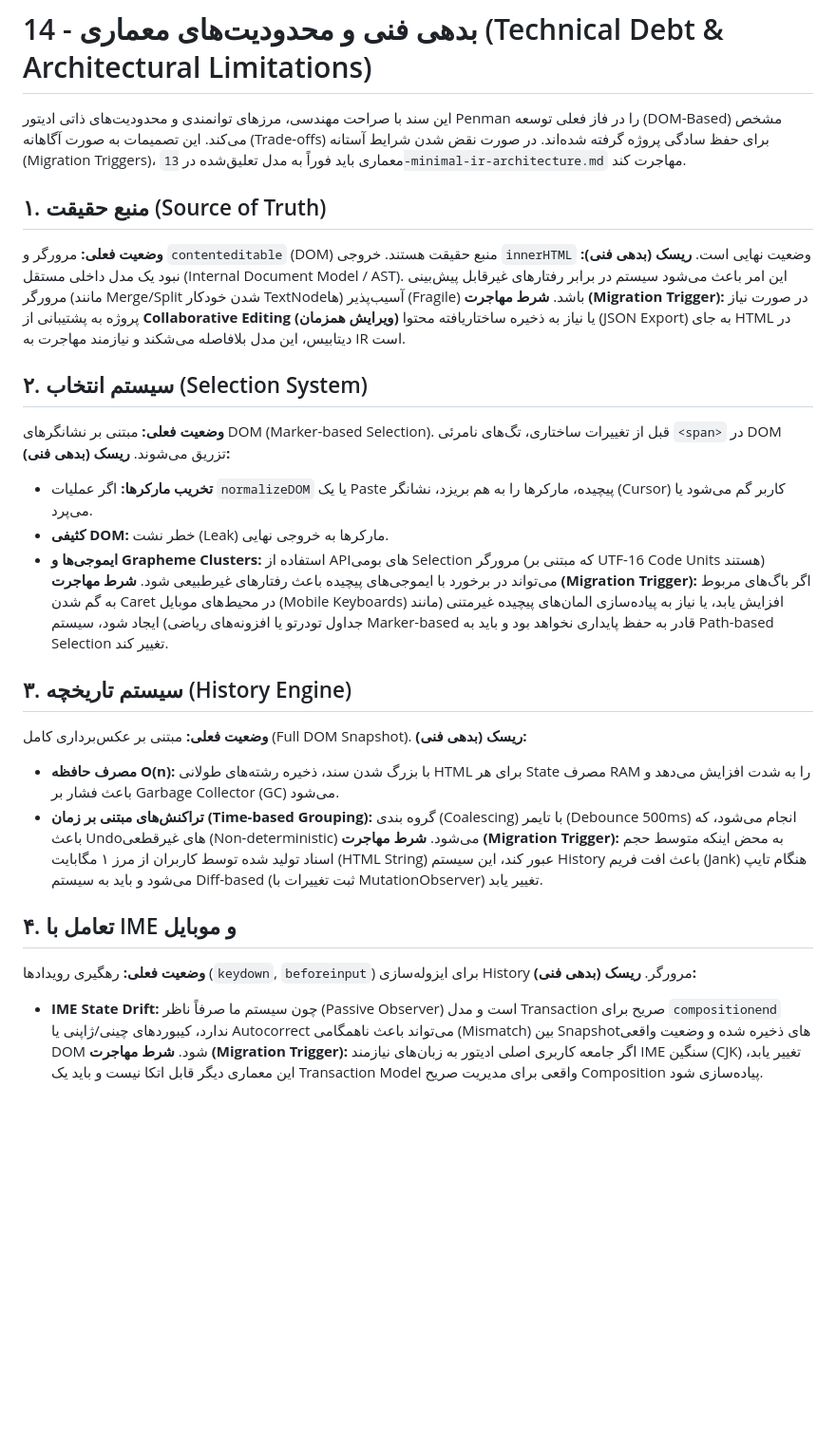
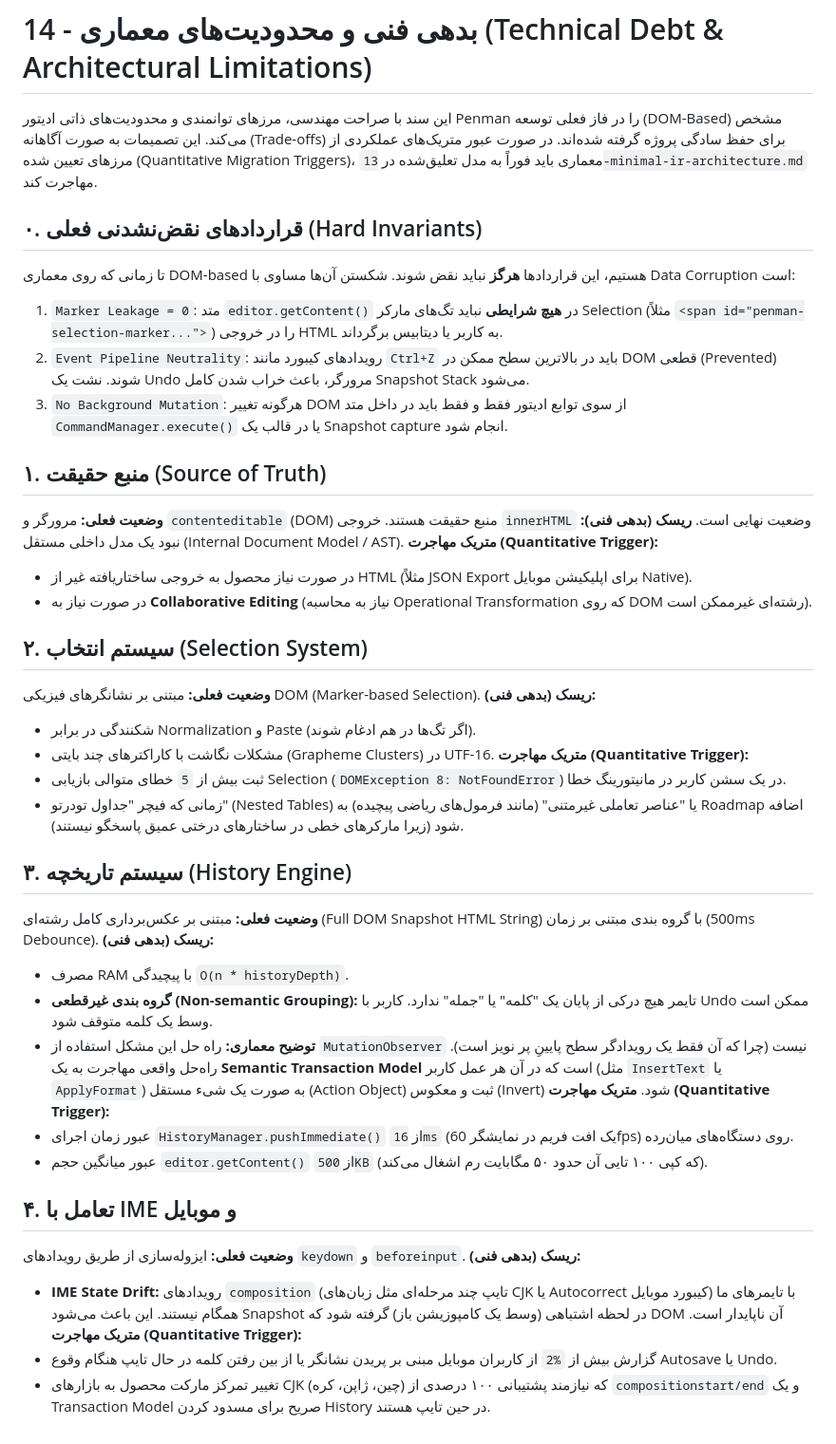
Before and after one commit to fariborzj2/penman, a Markdown page: docs/14-technical-debt-and-limitations.md, the part around the change. Shown at 95% size. Rendered like a GitHub page; blank space fills up the shorter version.

Commit message:
docs: add quantitative metrics to technical debt triggers
- Updated `docs/14-technical-debt-and-limitations.md` to replace conceptual and qualitative triggers (e.g., "frame drops") with exact quantitative thresholds (e.g., `Execution time > 16ms`, `Payload > 500KB`).
- Removed the incorrect assumption that `MutationObserver` is a viable Semantic History Engine replacement, pointing instead to formal Transaction Models.
- Introduced a new "Hard Invariants" section to explicitly protect against data corruption in the current DOM-based fallback (e.g., forbidding `Marker Leakage`).

Co-authored-by: fariborzj2 <103027029+fariborzj2@users.noreply.github.com>

```diff
--- a/docs/14-technical-debt-and-limitations.md
+++ b/docs/14-technical-debt-and-limitations.md
@@ -1,29 +1,43 @@
 # 14 - بدهی فنی و محدودیت‌های معماری (Technical Debt & Architectural Limitations)
 
-این سند با صراحت مهندسی، مرزهای توانمندی و محدودیت‌های ذاتی ادیتور Penman را در فاز فعلی توسعه (DOM-Based) مشخص می‌کند. این تصمیمات به صورت آگاهانه (Trade-offs) برای حفظ سادگی پروژه گرفته شده‌اند. در صورت نقض شدن شرایط آستانه (Migration Triggers)، معماری باید فوراً به مدل تعلیق‌شده در `13-minimal-ir-architecture.md` مهاجرت کند.
+این سند با صراحت مهندسی، مرزهای توانمندی و محدودیت‌های ذاتی ادیتور Penman را در فاز فعلی توسعه (DOM-Based) مشخص می‌کند. این تصمیمات به صورت آگاهانه (Trade-offs) برای حفظ سادگی پروژه گرفته شده‌اند. در صورت عبور متریک‌های عملکردی از مرزهای تعیین شده (Quantitative Migration Triggers)، معماری باید فوراً به مدل تعلیق‌شده در `13-minimal-ir-architecture.md` مهاجرت کند.
+
+## ۰. قراردادهای نقض‌نشدنی فعلی (Hard Invariants)
+تا زمانی که روی معماری DOM-based هستیم، این قراردادها **هرگز** نباید نقض شوند. شکستن آن‌ها مساوی با Data Corruption است:
+1. `Marker Leakage = 0`: متد `editor.getContent()` در **هیچ شرایطی** نباید تگ‌های مارکر Selection (مثلاً `<span id="penman-selection-marker...">`) را در خروجی HTML به کاربر یا دیتابیس برگرداند.
+2. `Event Pipeline Neutrality`: رویدادهای کیبورد مانند `Ctrl+Z` باید در بالاترین سطح ممکن در DOM قطعی (Prevented) شوند. نشت یک Undo مرورگر، باعث خراب شدن کامل Snapshot Stack می‌شود.
+3. `No Background Mutation`: هرگونه تغییر DOM از سوی توابع ادیتور فقط و فقط باید در داخل متد `CommandManager.execute()` یا در قالب یک Snapshot capture انجام شود.
 
 ## ۱. منبع حقیقت (Source of Truth)
 **وضعیت فعلی:** مرورگر و `contenteditable` (DOM) منبع حقیقت هستند. خروجی `innerHTML` وضعیت نهایی است.
-**ریسک (بدهی فنی):** نبود یک مدل داخلی مستقل (Internal Document Model / AST). این امر باعث می‌شود سیستم در برابر رفتارهای غیرقابل پیش‌بینی مرورگر (مانند Merge/Split شدن خودکار TextNodeها) آسیب‌پذیر (Fragile) باشد.
-**شرط مهاجرت (Migration Trigger):** در صورت نیاز پروژه به پشتیبانی از **Collaborative Editing (ویرایش همزمان)** یا نیاز به ذخیره ساختاریافته محتوا (JSON Export) به جای HTML در دیتابیس، این مدل بلافاصله می‌شکند و نیازمند مهاجرت به IR است.
+**ریسک (بدهی فنی):** نبود یک مدل داخلی مستقل (Internal Document Model / AST).
+**متریک مهاجرت (Quantitative Trigger):**
+- در صورت نیاز محصول به خروجی ساختاریافته غیر از HTML (مثلاً JSON Export برای اپلیکیشن موبایل Native).
+- در صورت نیاز به **Collaborative Editing** (نیاز به محاسبه Operational Transformation که روی DOM رشته‌ای غیرممکن است).
 
 ## ۲. سیستم انتخاب (Selection System)
-**وضعیت فعلی:** مبتنی بر نشانگرهای DOM (Marker-based Selection). قبل از تغییرات ساختاری، تگ‌های نامرئی `<span>` در DOM تزریق می‌شوند.
+**وضعیت فعلی:** مبتنی بر نشانگرهای فیزیکی DOM (Marker-based Selection).
 **ریسک (بدهی فنی):**
-- **تخریب مارکرها:** اگر عملیات `normalizeDOM` یا یک Paste پیچیده، مارکرها را به هم بریزد، نشانگر (Cursor) کاربر گم می‌شود یا می‌پرد.
-- **کثیفی DOM:** خطر نشت (Leak) مارکرها به خروجی نهایی.
-- **ایموجی‌ها و Grapheme Clusters:** استفاده از APIهای بومی Selection مرورگر (که مبتنی بر UTF-16 Code Units هستند) می‌تواند در برخورد با ایموجی‌های پیچیده باعث رفتارهای غیرطبیعی شود.
-**شرط مهاجرت (Migration Trigger):** اگر باگ‌های مربوط به گم شدن Caret در محیط‌های موبایل (Mobile Keyboards) افزایش یابد، یا نیاز به پیاده‌سازی المان‌های پیچیده غیرمتنی (مانند جداول تودرتو یا افزونه‌های ریاضی) ایجاد شود، سیستم Marker-based قادر به حفظ پایداری نخواهد بود و باید به Path-based Selection تغییر کند.
+- شکنندگی در برابر Normalization و Paste (اگر تگ‌ها در هم ادغام شوند).
+- مشکلات نگاشت با کاراکترهای چند بایتی (Grapheme Clusters) در UTF-16.
+**متریک مهاجرت (Quantitative Trigger):**
+- ثبت بیش از `5` خطای متوالی بازیابی Selection (`DOMException 8: NotFoundError`) در یک سشن کاربر در مانیتورینگ خطا.
+- زمانی که فیچر "جداول تودرتو" (Nested Tables) یا "عناصر تعاملی غیرمتنی" (مانند فرمول‌های ریاضی پیچیده) به Roadmap اضافه شود (زیرا مارکرهای خطی در ساختارهای درختی عمیق پاسخگو نیستند).
 
 ## ۳. سیستم تاریخچه (History Engine)
-**وضعیت فعلی:** مبتنی بر عکس‌برداری کامل (Full DOM Snapshot).
+**وضعیت فعلی:** مبتنی بر عکس‌برداری کامل رشته‌ای (Full DOM Snapshot HTML String) با گروه بندی مبتنی بر زمان (500ms Debounce).
 **ریسک (بدهی فنی):**
-- **مصرف حافظه O(n):** با بزرگ شدن سند، ذخیره رشته‌های طولانی HTML برای هر State مصرف RAM را به شدت افزایش می‌دهد و باعث فشار بر Garbage Collector (GC) می‌شود.
-- **تراکنش‌های مبتنی بر زمان (Time-based Grouping):** گروه بندی (Coalescing) با تایمر (Debounce 500ms) انجام می‌شود، که باعث Undoهای غیرقطعی (Non-deterministic) می‌شود.
-**شرط مهاجرت (Migration Trigger):** به محض اینکه متوسط حجم اسناد تولید شده توسط کاربران از مرز ۱ مگابایت (HTML String) عبور کند، این سیستم History باعث افت فریم (Jank) هنگام تایپ می‌شود و باید به سیستم Diff-based (ثبت تغییرات با MutationObserver) تغییر یابد.
+- مصرف RAM با پیچیدگی `O(n * historyDepth)`.
+- **گروه بندی غیرقطعی (Non-semantic Grouping):** تایمر هیچ درکی از پایان یک "کلمه" یا "جمله" ندارد. کاربر با Undo ممکن است وسط یک کلمه متوقف شود.
+- **توضیح معماری:** راه حل این مشکل استفاده از `MutationObserver` نیست (چرا که آن فقط یک رویدادگر سطح پایینِ پر نویز است). راه‌حل واقعی مهاجرت به یک **Semantic Transaction Model** است که در آن هر عمل کاربر (مثل `InsertText` یا `ApplyFormat`) به صورت یک شیء مستقل (Action Object) ثبت و معکوس (Invert) شود.
+**متریک مهاجرت (Quantitative Trigger):**
+- عبور زمان اجرای `HistoryManager.pushImmediate()` از `16ms` (یک افت فریم در نمایشگر 60fps) روی دستگاه‌های میان‌رده.
+- عبور میانگین حجم `editor.getContent()` از `500KB` (که کپی ۱۰۰ تایی آن حدود ۵۰ مگابایت رم اشغال می‌کند).
 
 ## ۴. تعامل با IME و موبایل
-**وضعیت فعلی:** رهگیری رویدادها (`keydown`, `beforeinput`) برای ایزوله‌سازی History مرورگر.
+**وضعیت فعلی:** ایزوله‌سازی از طریق رویدادهای `keydown` و `beforeinput`.
 **ریسک (بدهی فنی):**
-- **IME State Drift:** چون سیستم ما صرفاً ناظر (Passive Observer) است و مدل Transaction صریح برای `compositionend` ندارد، کیبوردهای چینی/ژاپنی یا Autocorrect می‌تواند باعث ناهمگامی (Mismatch) بین Snapshotهای ذخیره شده و وضعیت واقعی DOM شود.
-**شرط مهاجرت (Migration Trigger):** اگر جامعه کاربری اصلی ادیتور به زبان‌های نیازمند IME سنگین (CJK) تغییر یابد، این معماری دیگر قابل اتکا نیست و باید یک Transaction Model واقعی برای مدیریت صریح Composition پیاده‌سازی شود.
+- **IME State Drift:** رویدادهای `composition` (تایپ چند مرحله‌ای مثل زبان‌های CJK یا Autocorrect کیبورد موبایل) با تایمرهای ما همگام نیستند. این باعث می‌شود Snapshot در لحظه اشتباهی (وسط یک کامپوزیشن باز) گرفته شود که DOM آن ناپایدار است.
+**متریک مهاجرت (Quantitative Trigger):**
+- گزارش بیش از `%2` از کاربران موبایل مبنی بر پریدن نشانگر یا از بین رفتن کلمه در حال تایپ هنگام وقوع Autosave یا Undo.
+- تغییر تمرکز مارکت محصول به بازارهای CJK (چین، ژاپن، کره) که نیازمند پشتیبانی ۱۰۰ درصدی از `compositionstart/end` و یک Transaction Model صریح برای مسدود کردن History در حین تایپ هستند.
```
